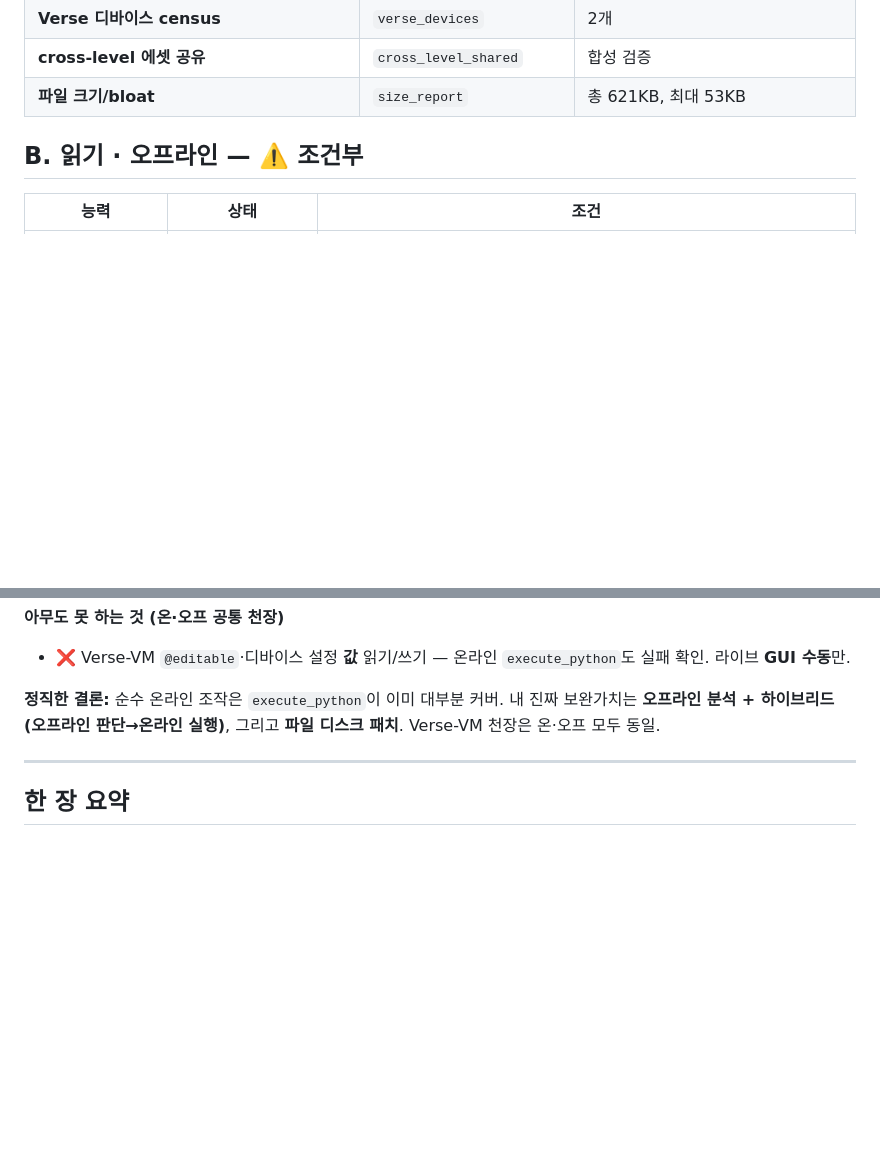
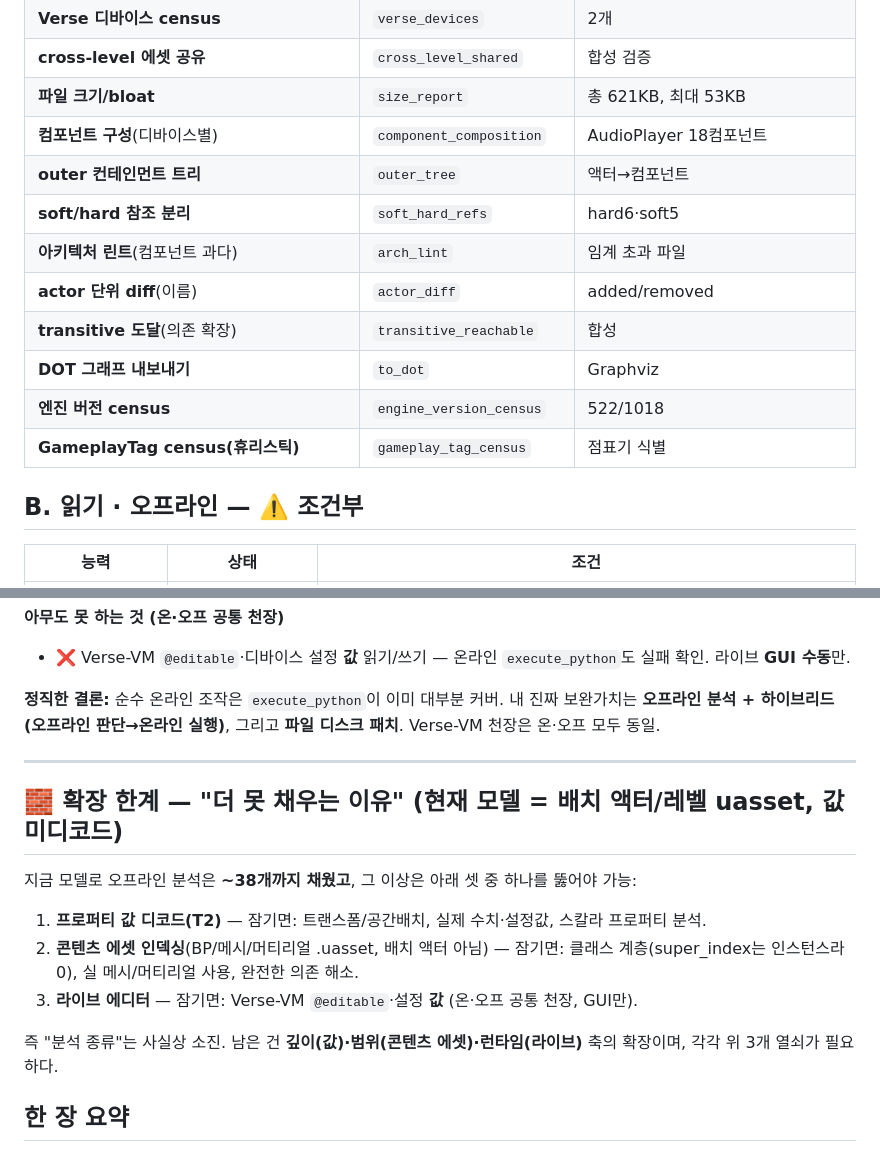
Before and after one commit to b-hyoung/uefn-inspector, a Markdown page: CAPABILITIES.md, 2 parts joined by grey strips. Drawn GitHub-style; blank space fills up the shorter version.

Commit message:
docs: CAPABILITIES에 M7 구조분석 10개 + 확장 한계(3 열쇠) 명시 → 오프라인 분석 종류 소진(~38)

```diff
--- a/CAPABILITIES.md
+++ b/CAPABILITIES.md
@@ -40,6 +40,15 @@
 | **Verse 디바이스 census** | `verse_devices` | 2개 |
 | **cross-level 에셋 공유** | `cross_level_shared` | 합성 검증 |
 | **파일 크기/bloat** | `size_report` | 총 621KB, 최대 53KB |
+| **컴포넌트 구성**(디바이스별) | `component_composition` | AudioPlayer 18컴포넌트 |
+| **outer 컨테인먼트 트리** | `outer_tree` | 액터→컴포넌트 |
+| **soft/hard 참조 분리** | `soft_hard_refs` | hard6·soft5 |
+| **아키텍처 린트**(컴포넌트 과다) | `arch_lint` | 임계 초과 파일 |
+| **actor 단위 diff**(이름) | `actor_diff` | added/removed |
+| **transitive 도달**(의존 확장) | `transitive_reachable` | 합성 |
+| **DOT 그래프 내보내기** | `to_dot` | Graphviz |
+| **엔진 버전 census** | `engine_version_census` | 522/1018 |
+| **GameplayTag census(휴리스틱)** | `gameplay_tag_census` | 점표기 식별 |
 
 ## B. 읽기 · 오프라인 — ⚠️ 조건부
 
@@ -95,6 +104,16 @@
 
 ---
 
+## 🧱 확장 한계 — "더 못 채우는 이유" (현재 모델 = 배치 액터/레벨 uasset, 값 미디코드)
+
+지금 모델로 오프라인 분석은 **~38개까지 채웠고**, 그 이상은 아래 셋 중 하나를 뚫어야 가능:
+
+1. **프로퍼티 값 디코드(T2)** — 잠기면: 트랜스폼/공간배치, 실제 수치·설정값, 스칼라 프로퍼티 분석.
+2. **콘텐츠 에셋 인덱싱**(BP/메시/머티리얼 .uasset, 배치 액터 아님) — 잠기면: 클래스 계층(super_index는 인스턴스라 0), 실 메시/머티리얼 사용, 완전한 의존 해소.
+3. **라이브 에디터** — 잠기면: Verse-VM `@editable`·설정 **값** (온·오프 공통 천장, GUI만).
+
+즉 "분석 종류"는 사실상 소진. 남은 건 **깊이(값)·범위(콘텐츠 에셋)·런타임(라이브)** 축의 확장이며, 각각 위 3개 열쇠가 필요하다.
+
 ## 한 장 요약
 - **읽기/분석**: 오프라인으로 폭넓게 ✅ (검색·역참조·의존·감사·diff)
 - **프로퍼티 값**: 표준값 ⏸보류 · Verse-VM값 ❌천장
```
